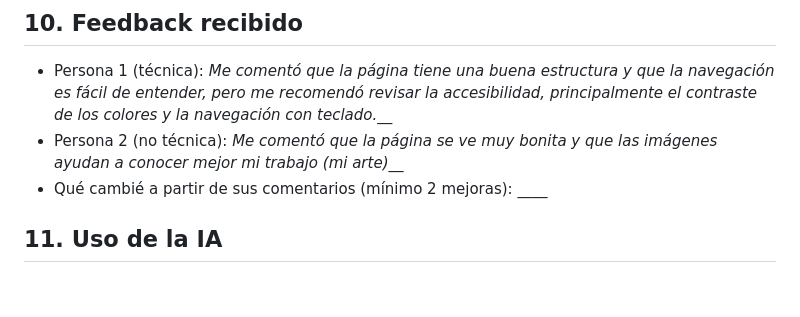
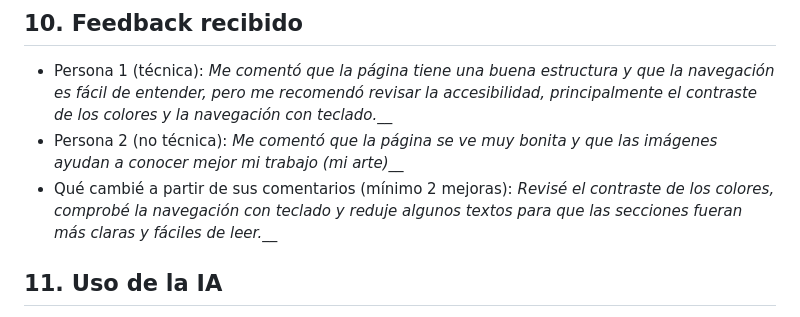
Before and after one commit to Odalys09/odalys-portafolio, a Markdown page: DECISIONES.md, the part around the change. Rendered like a GitHub page; blank space fills up the shorter version.

Commit message:
Revise feedback section with implemented changes
Updated feedback section to include specific improvements made based on comments received.

```diff
--- a/DECISIONES.md
+++ b/DECISIONES.md
@@ -63,7 +63,7 @@ Elegí mostrar cuatro proyectos, cada uno con imagen, descripción, tecnologías
 ## 10. Feedback recibido
 - Persona 1 (técnica): _Me comentó que la página tiene una buena estructura y que la navegación es fácil de entender, pero me recomendó revisar la accesibilidad, principalmente el contraste de los colores y la navegación con teclado.___
 - Persona 2 (no técnica): _Me comentó que la página se ve muy bonita y que las imágenes ayudan a conocer mejor mi trabajo (mi arte)___
-- Qué cambié a partir de sus comentarios (mínimo 2 mejoras): ____
+- Qué cambié a partir de sus comentarios (mínimo 2 mejoras): _Revisé el contraste de los colores, comprobé la navegación con teclado y reduje algunos textos para que las secciones fueran más claras y fáciles de leer.___
 
 ## 11. Uso de la IA
 - Qué me ayudó a mejorar la IA: _Me ayudó a identificar errores en el código, mejorar algunos estilos CSS y optimizar las imágenes.___
```
